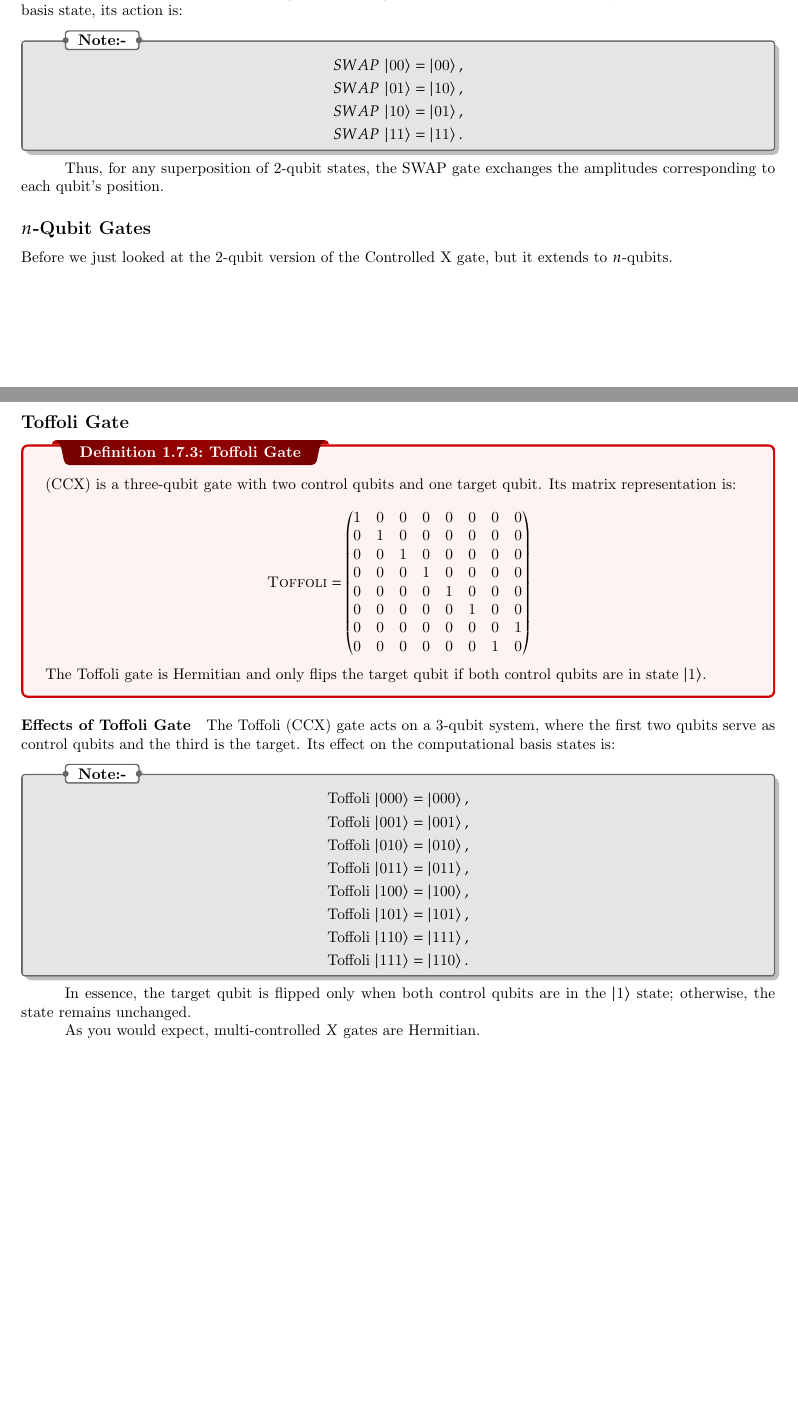
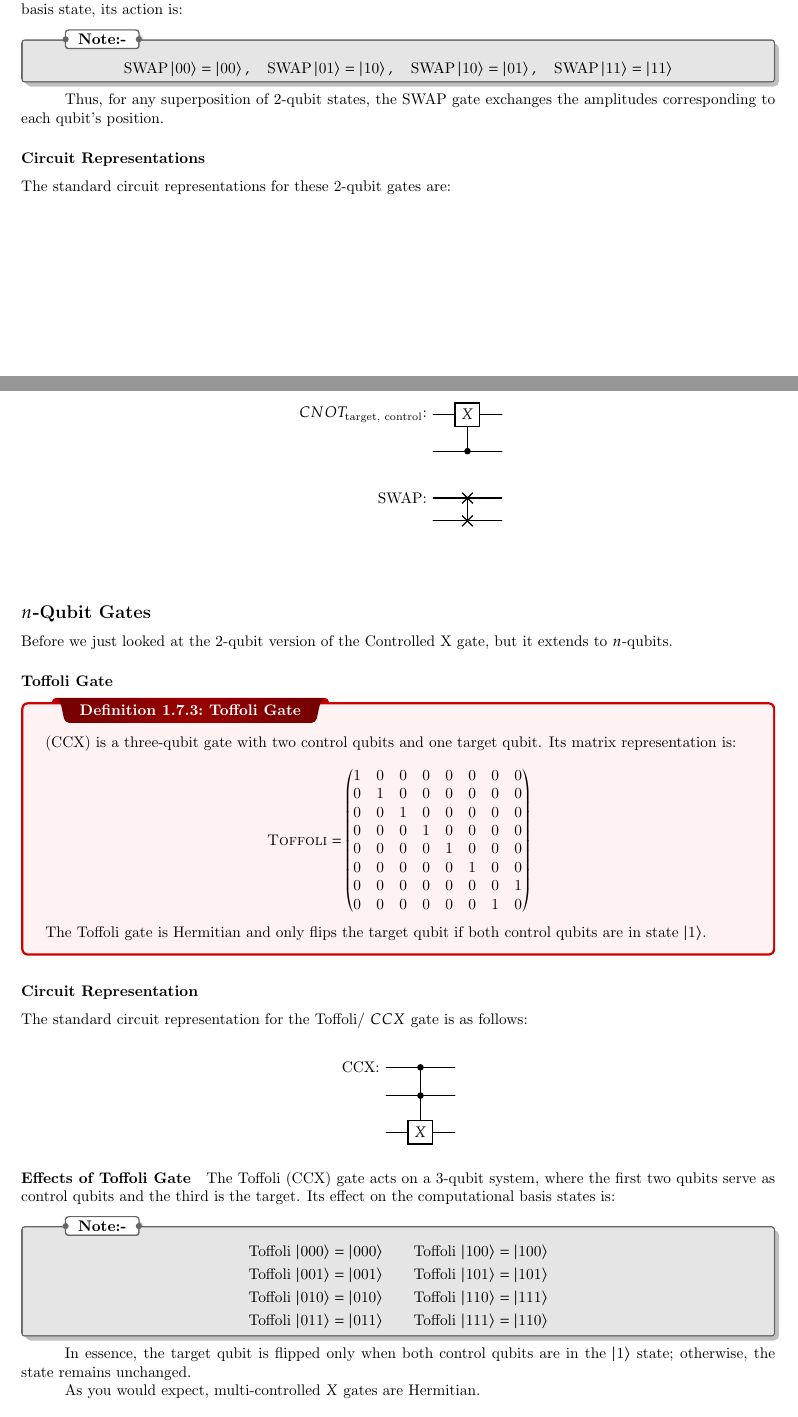
Before and after one commit to micahkepe/comp458-notes, a LaTeX thesis (main.tex, which reads lectures/phase-i/lecture7.tex): two parts of pages 25 and 26 of 36 before the commit and two parts of pages 25 and 26 of 37 after it, joined at a grey line, cut so that both start at the same text, the shorter picture padded with empty space. Compiled offline with pdfLaTeX.

Commit message:
fix(diagrams): missing circuit diagrams for lecture 7

```diff
--- a/lectures/phase-i/lecture7.tex
+++ b/lectures/phase-i/lecture7.tex
@@ -218,24 +218,37 @@ swapped.
   \]
 }
 
-
 \paragraph{Effects of SWAP Gate}\label{par:Effects of SWAP Gate}
 The SWAP gate interchanges the states of two qubits. For any 2-qubit
 computational basis state, its action is:
 
 \nt{
   \[
-    \begin{aligned}
-      SWAP\,\ket{00} &= \ket{00}, \\
-      SWAP\,\ket{01} &= \ket{10}, \\
-      SWAP\,\ket{10} &= \ket{01}, \\
-      SWAP\,\ket{11} &= \ket{11}.
-    \end{aligned}
+    \text{SWAP} \ket{00} = \ket{00}, \quad
+    \text{SWAP} \ket{01} = \ket{10}, \quad
+    \text{SWAP} \ket{10} = \ket{01}, \quad
+    \text{SWAP} \ket{11} = \ket{11}
   \]
 }
 
 Thus, for any superposition of 2-qubit states, the SWAP gate exchanges the
 amplitudes corresponding to each qubit's position.
+
+\index{Circuit notation!multi-qubit gates}
+\subsubsection*{Circuit Representations}
+
+The standard circuit representations for these 2-qubit gates are:
+
+\begin{align*}
+  \begin{quantikz}
+    % Flipped CNOT
+    \lstick{$CNOT_{\text{target, control}}$:} & \gate{X} & \qw \\
+                                              & \ctrl{-1} & \qw \\[0.5cm]
+    % SWAP
+    \lstick{SWAP:} & \swap{1} & \qw \\
+                   & \swap{0}  & \qw \\[0.5cm]
+  \end{quantikz}
+\end{align*}
 
 
 \index{quantum gates!$n$-qubit gates}
@@ -245,7 +258,7 @@ Before we just looked at the 2-qubit version of the Controlled X gate, but
 it extends to $n$-qubits.
 
 \index{quantum gates!multi-qubit gates!Toffoli gate}
-\subsection*{Toffoli Gate}
+\subsubsection*{Toffoli Gate}
 
 \dfn{Toffoli Gate}{(CCX) is a three-qubit gate with two control qubits and
   one target qubit. Its matrix representation is:
@@ -267,6 +280,20 @@ it extends to $n$-qubits.
   qubits are in state $\ket{1}$.
 }
 
+\index{Circuit notation!multi-qubit gates}
+\subsubsection*{Circuit Representation}
+
+The standard circuit representation for the Toffoli/ $CCX$ gate is as follows:
+
+\begin{align*}
+  \begin{quantikz}
+    % Toffoli
+    \lstick{CCX:} & \ctrl{1} & \qw \\
+                  & \ctrl{1} & \qw \\
+                  & \gate{X} & \qw
+  \end{quantikz}
+\end{align*}
+
 \paragraph{Effects of Toffoli Gate}\label{par:Effects of Toffoli Gate}
 
 The Toffoli (CCX) gate acts on a 3-qubit system, where the first two qubits
@@ -276,20 +303,17 @@ computational basis states is:
 \nt{
   \[
     \begin{aligned}
-      \text{Toffoli}\,\ket{000} &= \ket{000}, \\
-      \text{Toffoli}\,\ket{001} &= \ket{001}, \\
-      \text{Toffoli}\,\ket{010} &= \ket{010}, \\
-      \text{Toffoli}\,\ket{011} &= \ket{011}, \\
-      \text{Toffoli}\,\ket{100} &= \ket{100}, \\
-      \text{Toffoli}\,\ket{101} &= \ket{101}, \\
-      \text{Toffoli}\,\ket{110} &= \ket{111}, \\
-      \text{Toffoli}\,\ket{111} &= \ket{110}.
+      \text{Toffoli}\,\ket{000} &= \ket{000}  \quad & \text{Toffoli}\,\ket{100} &= \ket{100} \\
+      \text{Toffoli}\,\ket{001} &= \ket{001} \quad &       \text{Toffoli}\,\ket{101} &= \ket{101} \\
+      \text{Toffoli}\,\ket{010} &= \ket{010} \quad &       \text{Toffoli}\,\ket{110} &= \ket{111} \\
+      \text{Toffoli}\,\ket{011} &= \ket{011}  \quad &       \text{Toffoli}\,\ket{111} &= \ket{110}
     \end{aligned}
   \]
 }
 
 In essence, the target qubit is flipped only when both control qubits are in
 the \(\ket{1}\) state; otherwise, the state remains unchanged.
+
 
 As you would expect, multi-controlled $X$ gates are Hermitian.
 
```
Also changed, not shown: lectures/phase-i/lecture7.tex (6 more changed lines).
